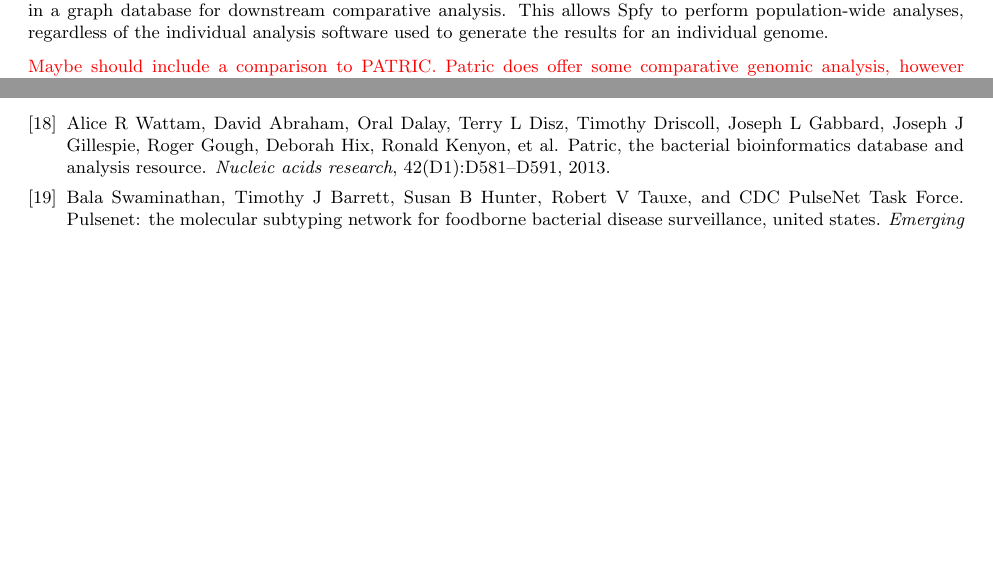
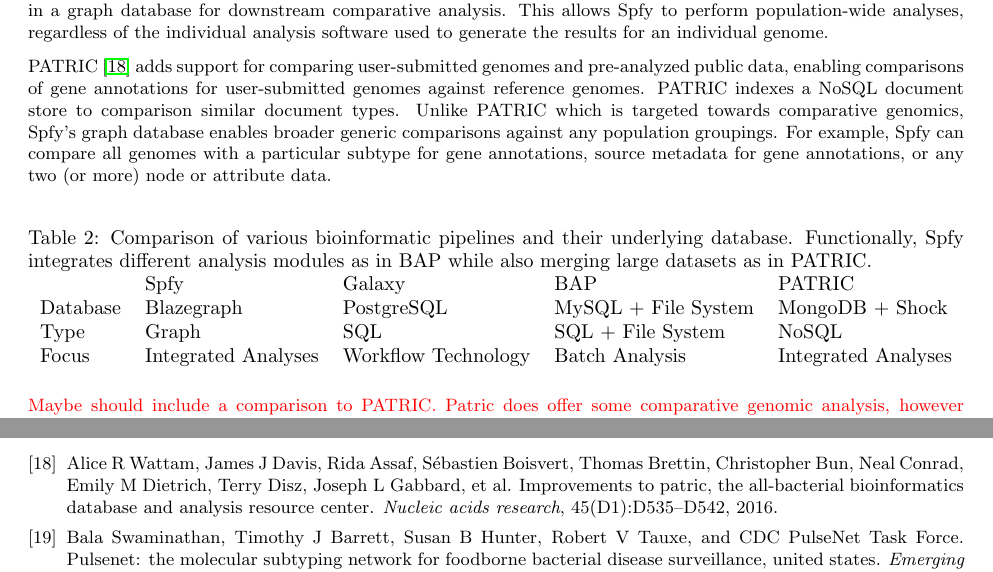
Before and after one commit to superphy/paper_platform, a LaTeX paper (paper-webserver.tex, which reads paper-webserver.bib, tables/comparison.tex): two parts of pages 9 and 11 of 12, joined at a grey line, cut so that both start at the same text, the shorter picture padded with empty space. Compiled offline with pdfLaTeX.

Commit message:
ADD: touching on patric

```diff
--- a/paper-webserver.bib
+++ b/paper-webserver.bib
@@ -574,14 +574,14 @@
   publisher={Taylor \& Francis}
 }
 
-@article{wattam2013patric,
-  title={PATRIC, the bacterial bioinformatics database and analysis resource},
-  author={Wattam, Alice R and Abraham, David and Dalay, Oral and Disz, Terry L and Driscoll, Timothy and Gabbard, Joseph L and Gillespie, Joseph J and Gough, Roger and Hix, Deborah and Kenyon, Ronald and others},
+@article{wattam2016improvements,
+  title={Improvements to PATRIC, the all-bacterial bioinformatics database and analysis resource center},
+  author={Wattam, Alice R and Davis, James J and Assaf, Rida and Boisvert, S{\'e}bastien and Brettin, Thomas and Bun, Christopher and Conrad, Neal and Dietrich, Emily M and Disz, Terry and Gabbard, Joseph L and others},
   journal={Nucleic acids research},
-  volume={42},
+  volume={45},
   number={D1},
-  pages={D581--D591},
-  year={2013},
+  pages={D535--D542},
+  year={2016},
   publisher={Oxford University Press}
 }
 
--- a/paper-webserver.tex
+++ b/paper-webserver.tex
@@ -312,6 +312,10 @@
 Spfy processes XXXX files over XX tasks in XXXX time, distributing computations over a task queue and multiple Docker compartmentalized containers.
 However, unlike these workflow managers, Spfy is designed to help solve the needless recomputation of analyses by storing results in a graph database for downstream comparative analysis. This allows Spfy to perform population-wide analyses, regardless of the individual analysis software used to generate the results for an individual genome.
 
+PATRIC \cite{wattam2016improvements} adds support for comparing user-submitted genomes and pre-analyzed public data, enabling comparisons of gene annotations for user-submitted genomes against reference genomes. PATRIC indexes a NoSQL document store to comparison similar document types. Unlike PATRIC which is targeted towards comparative genomics, Spfy's graph database enables broader generic comparisons against any population groupings. For example, Spfy can compare all genomes with a particular subtype for gene annotations, source metadata for gene annotations, or any two (or more) node or attribute data.
+
+\small \input{tables/comparison}
+
 \mwcomment{Maybe should include a comparison to PATRIC. Patric does offer some comparative genomic analysis, however they are not health focused (pathways, gene presence/absence etc), and you cannnot add your own data to the repository}
 
 \section{CONCLUSIONS}
--- /dev/null
+++ b/tables/comparison.tex
@@ -0,0 +1,15 @@
+% Please add the following required packages to your document preamble:
+% \usepackage{graphicx}
+\begin{table}[!hb]
+\centering
+\caption{Comparison of various bioinformatic pipelines and their underlying database. Functionally, Spfy integrates different analysis modules as in BAP while also merging large datasets as in PATRIC.}
+\label{Table 2.}
+\resizebox{\textwidth}{!}{%
+\begin{tabular}{lllll}
+         & Spfy                & Galaxy              & BAP                 & PATRIC              \\
+Database & Blazegraph          & PostgreSQL          & MySQL + File System & MongoDB + Shock     \\
+Type     & Graph               & SQL                 & SQL + File System   & NoSQL               \\
+Focus    & Integrated Analyses & Workflow Technology & Batch Analysis      & Integrated Analyses
+\end{tabular}%
+}
+\end{table}
```
Also changed, not shown: tables/comparison.csv (added, +22 -0 lines), paper-webserver.pdf, paper-webserver.tex (4 more changed lines), 1 other file.
